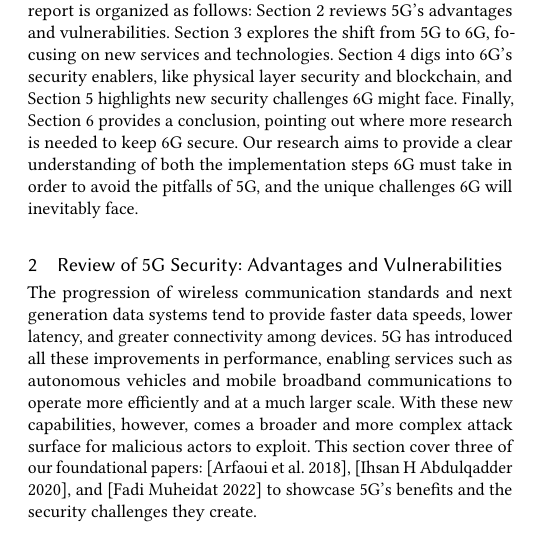
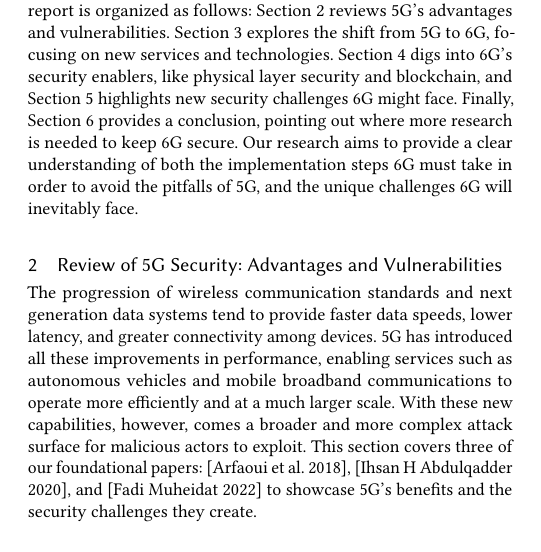
Before and after one commit to KallosP/CSC_364_Term_Paper, a LaTeX paper (main.tex): part of one column of page 1 of 9, cut so that both start at the same text. Compiled offline with pdfLaTeX.

Commit message:
Update main.tex

```diff
--- a/main.tex
+++ b/main.tex
@@ -175,7 +175,7 @@ The rise of 5G has brought stellar features like enhanced mobile broadband, ultr
 This paper pulls from key research, like \cite{ref3}, \cite{ref6}, and \cite{ref7} to break down 5G’s strengths and weaknesses, and \cite{ref4} to map out what 6G might look like in the near future. We’ll look at the problems, the technology behind them, and the assumptions researchers make about how these networks plan to operate. The report is organized as follows: Section 2 reviews 5G’s advantages and vulnerabilities. Section 3 explores the shift from 5G to 6G, focusing on new services and technologies. Section 4 digs into 6G’s security enablers, like physical layer security and blockchain, and Section 5 highlights new security challenges 6G might face. Finally, Section 6 provides a conclusion, pointing out where more research is needed to keep 6G secure. Our research aims to provide a clear understanding of both the implementation steps 6G must take in order to avoid the pitfalls of 5G, and the unique challenges 6G will inevitably face.
 
 \section{Review of 5G Security: Advantages and Vulnerabilities}
-The progression of wireless communication standards and next generation data systems tend to provide faster data speeds, lower latency, and greater connectivity among devices. 5G has introduced all these improvements in performance, enabling services such as autonomous vehicles and mobile broadband communications to operate more efficiently and at a much larger scale. With these new capabilities, however, comes a broader and more complex attack surface for malicious actors to exploit. This section cover three of our foundational papers: \cite{ref3}, \cite{ref6}, and \cite{ref7} to showcase 5G's benefits and the security challenges they create.
+The progression of wireless communication standards and next generation data systems tend to provide faster data speeds, lower latency, and greater connectivity among devices. 5G has introduced all these improvements in performance, enabling services such as autonomous vehicles and mobile broadband communications to operate more efficiently and at a much larger scale. With these new capabilities, however, comes a broader and more complex attack surface for malicious actors to exploit. This section covers three of our foundational papers: \cite{ref3}, \cite{ref6}, and \cite{ref7} to showcase 5G's benefits and the security challenges they create.
 
 \subsection{Advantages of 5G Technology}
 5G networks deliver enhanced mobile broadband (eMBB), ultra-reliable low-latency communications (uRLLC), and massive machine-type communications (mMTC) \cite{ref6}. These applications are the product of some of the core technologies used in 5G which include software-defined networking (SDN), network function virtualization (NFV), network slicing, and mobile edge computing (MEC). All of them come together to create networks that are efficient, flexible, and dynamic.
```
